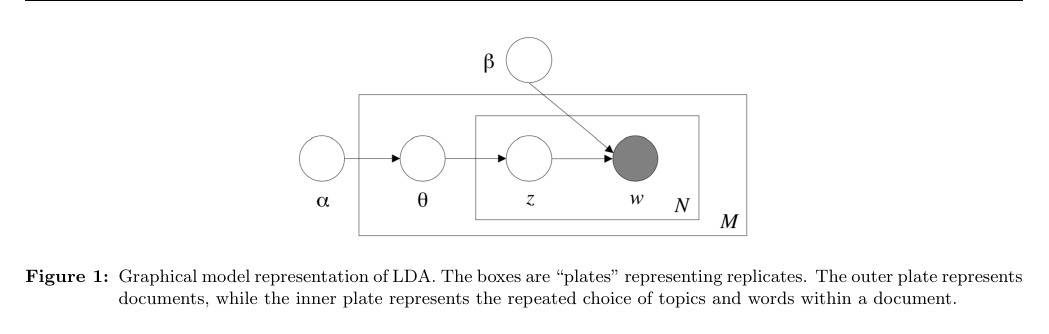
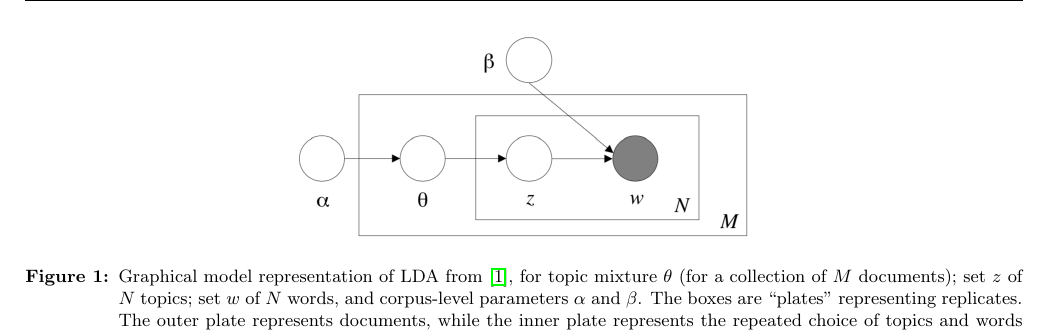
Before and after one commit to nextBillyonair/MTProposal, a LaTeX paper (ProjectProposal.tex): part of page 2 of 3, cut at the place of the change. Compiled offline with pdfLaTeX.

Commit message:
elaborate description for (and cite) LDA figure (from blei2003)

```diff
--- a/ProjectProposal.tex
+++ b/ProjectProposal.tex
@@ -129,7 +129,8 @@ see apibm - apply tech to lda.\\
 \begin{figure*}
 \centering
 \includegraphics[scale=0.5]{LDADiagram}
-\caption{Graphical model representation of LDA. The boxes are “plates” representing replicates. The outer plate represents documents, while the inner plate represents the repeated choice of topics and words within a document. }
+% added to description; will probably update later (viv)
+\caption{Graphical model representation of LDA from \cite{blei2003latent}, for topic mixture $\theta$ (for a collection of $M$ documents); set $z$ of $N$ topics; set $w$ of $N$ words, and corpus-level parameters $\alpha$ and $\beta$. The boxes are ``plates'' representing replicates. The outer plate represents documents, while the inner plate represents the repeated choice of topics and words within a document. }
 \end{figure*}
 
 Current research attempts to supplant the probabilistic modeling with a neural network architecture.
```
